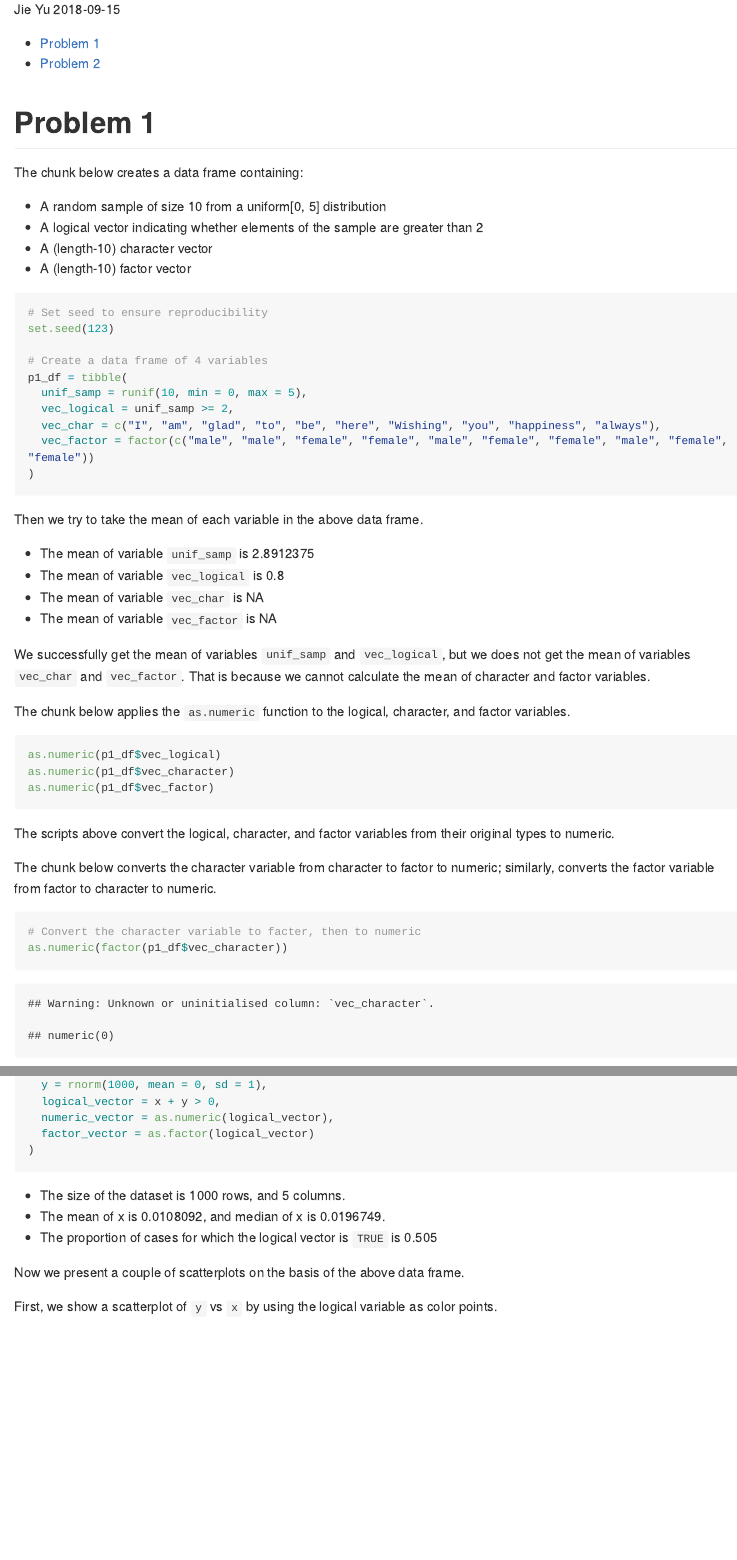
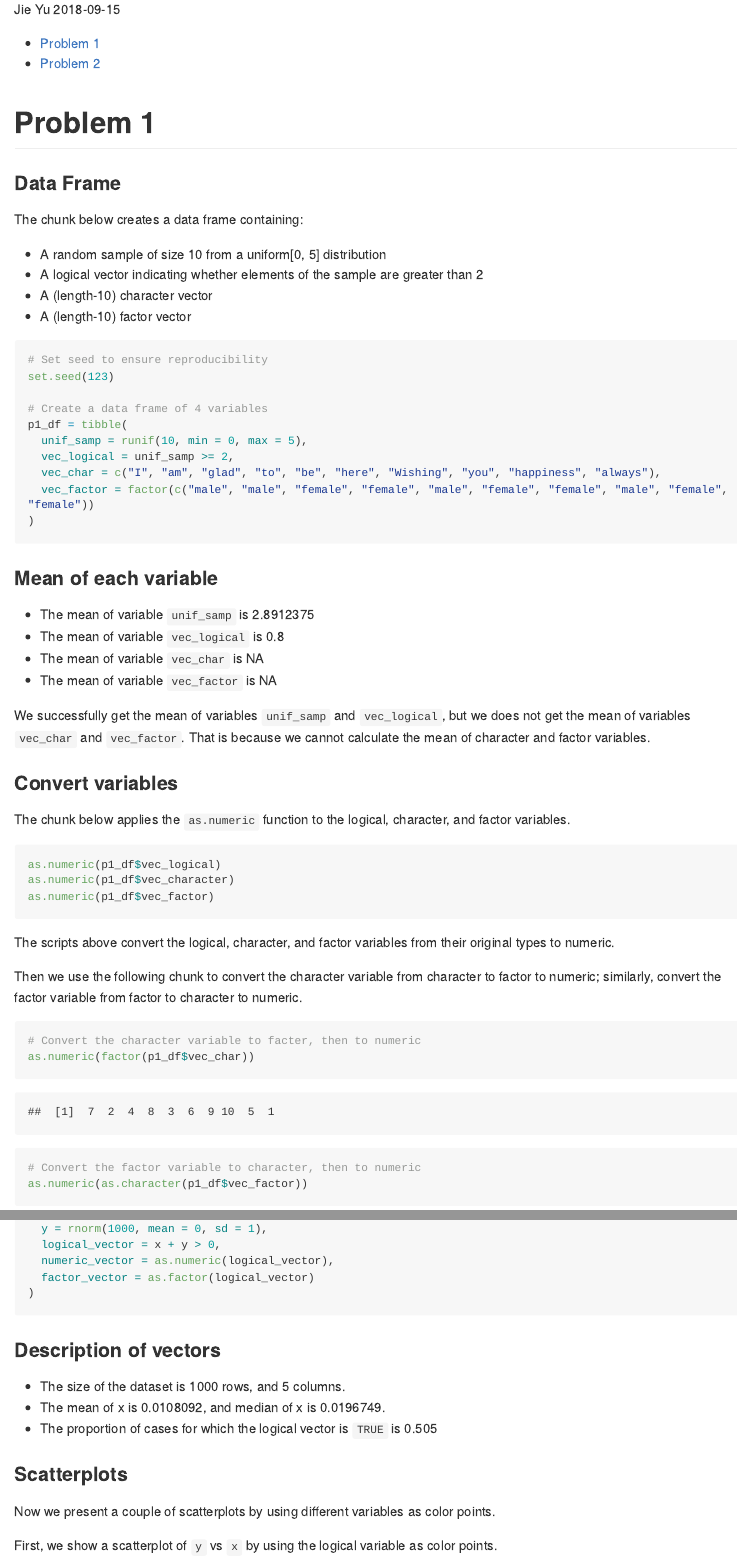
Before and after one commit to jessieyu0105/p8105_hw1_jy2944, an R Markdown document (p8105_hw1_jy2944.Rmd): the page in a window 1100 px wide, from 110 px down, and a second part further down, joined at a grey line. Rendered offline with R 4.5, knitr and Pandoc, with nearby package versions; long lines of code are wrapped.

Commit message:
Add sub-headings; fix error in the application of as.numeric function; make small change in one explanatory sentence.

````diff
--- a/p8105_hw1_jy2944.Rmd
+++ b/p8105_hw1_jy2944.Rmd
@@ -16,6 +16,8 @@ library(tidyverse)
 
 
 # Problem 1
+
+### Data Frame
 
 The chunk below creates a data frame containing:
 
@@ -39,7 +41,7 @@ p1_df = tibble(
 ```
 
 
-Then we try to take the mean of each variable in the above data frame.
+### Mean of each variable
 
 * The mean of variable `unif_samp` is `r mean(p1_df$unif_samp)`
 * The mean of variable `vec_logical` is `r mean(p1_df$vec_logical)`
@@ -49,6 +51,7 @@ Then we try to take the mean of each variable in the above data frame.
 We successfully get the mean of variables `unif_samp` and `vec_logical`, but we does not get the mean of variables `vec_char` and `vec_factor`. That is because we cannot calculate the mean of character and factor variables.
 
 
+###  Convert variables
 
 The chunk below applies the `as.numeric` function to the logical, character, and factor variables.
 
@@ -62,12 +65,11 @@ as.numeric(p1_df$vec_factor)
 The scripts above convert the logical, character, and factor variables from their original types to numeric.
 
 
-
-The chunk below converts the character variable from character to factor to numeric; similarly, converts the factor variable from factor to character to numeric.
+Then we use the following chunk to convert the character variable from character to factor to numeric; similarly, convert the factor variable from factor to character to numeric.
 
 ```{r convert_variables}
 # Convert the character variable to facter, then to numeric
-as.numeric(factor(p1_df$vec_character))
+as.numeric(factor(p1_df$vec_char))
 
 # Convert the factor variable to character, then to numeric
 as.numeric(as.character(p1_df$vec_factor))
@@ -106,13 +110,15 @@ p2_df = tibble(
 ```
 
 
+### Description of vectors
+
 * The size of the dataset is `r nrow(p2_df)` rows, and `r ncol(p2_df)` columns.
 * The mean of x is `r mean(p2_df$x)`, and median of x is `r median(p2_df$x)`.
 * The proportion of cases for which the logical vector is `TRUE` is `r nrow((subset(p2_df, logical_vector == TRUE))) / nrow(p2_df)`
 
 
-
-Now we present a couple of scatterplots on the basis of the above data frame.
+### Scatterplots
+Now we present a couple of scatterplots by using different variables as color points.
 
 First, we show a scatterplot of `y` vs `x` by using the logical variable as color points.
 
````
Also changed, not shown: p8105_hw1_jy2944.md, p8105_hw1_jy2944.Rmd (4 more changed lines).
